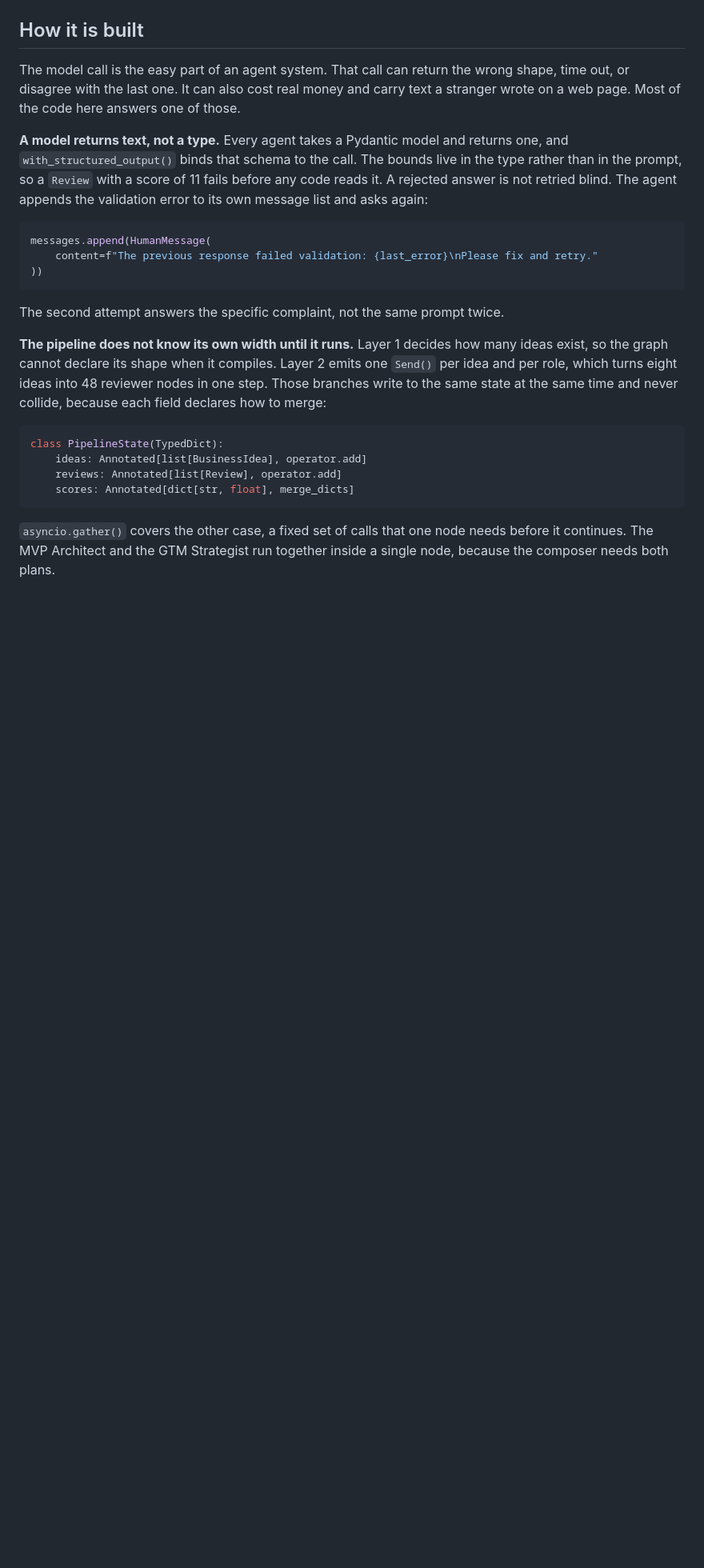
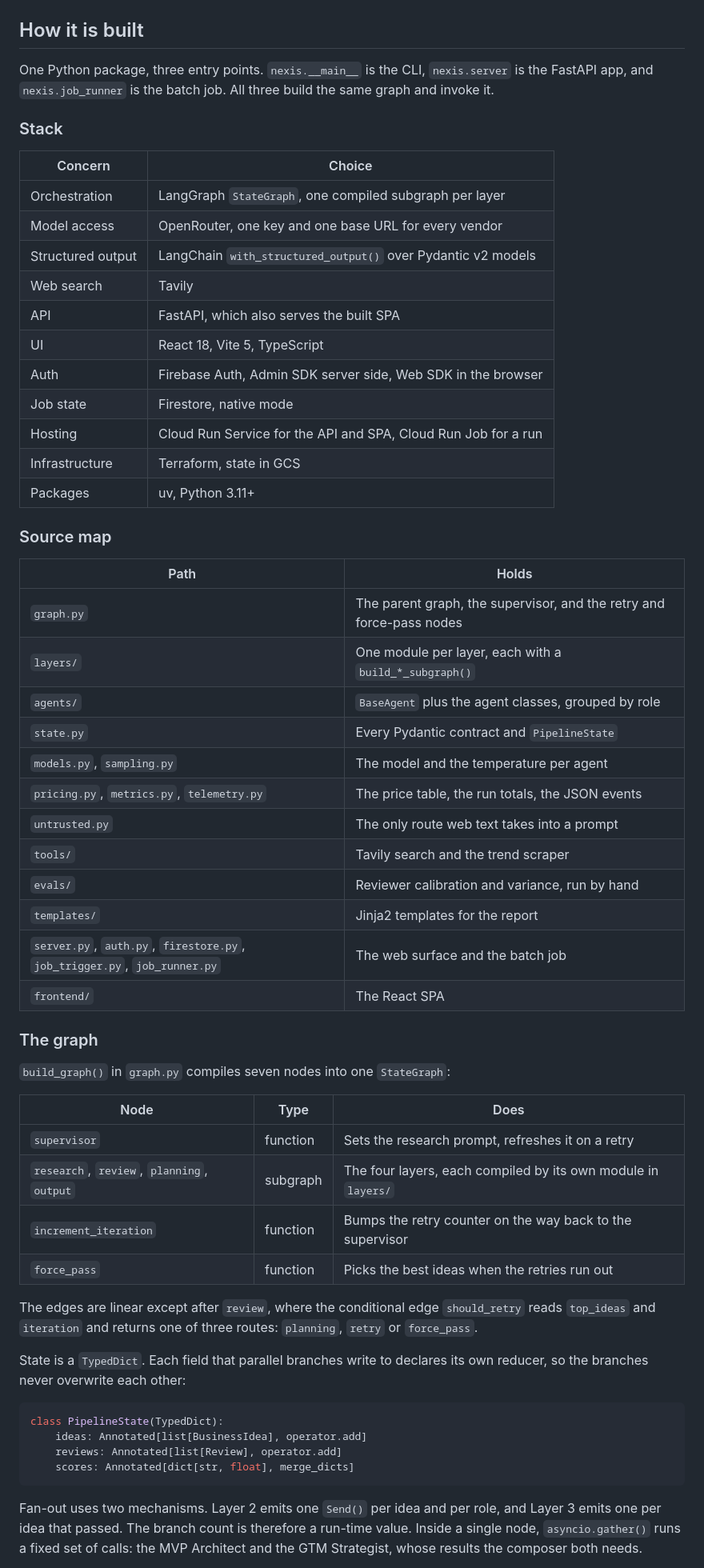
Before and after one commit to lukasz-zimnoch/nexis, a Markdown page: README.md, the part around one of its changes. Shown at 80% size. Drawn GitHub-style; blank space fills up the shorter version.

````diff
--- a/README.md
+++ b/README.md
@@ -87,30 +87,60 @@ The UI submits the job, then polls until it ends.
 
 ## How it is built
 
-The model call is the easy part of an agent system. That call can return the
-wrong shape, time out, or disagree with the last one. It can also cost real
-money and carry text a stranger wrote on a web page. Most of the code here
-answers one of those.
+One Python package, three entry points. `nexis.__main__` is the CLI,
+`nexis.server` is the FastAPI app, and `nexis.job_runner` is the batch job.
+All three build the same graph and invoke it.
 
-**A model returns text, not a type.** Every agent takes a Pydantic model and
-returns one, and `with_structured_output()` binds that schema to the call. The
-bounds live in the type rather than in the prompt, so a `Review` with a score
-of 11 fails before any code reads it. A rejected answer is not retried blind.
-The agent appends the validation error to its own message list and asks again:
+### Stack
 
-```python
-messages.append(HumanMessage(
-    content=f"The previous response failed validation: {last_error}\nPlease fix and retry."
-))
-```
+| Concern | Choice |
+|---|---|
+| Orchestration | LangGraph `StateGraph`, one compiled subgraph per layer |
+| Model access | OpenRouter, one key and one base URL for every vendor |
+| Structured output | LangChain `with_structured_output()` over Pydantic v2 models |
+| Web search | Tavily |
+| API | FastAPI, which also serves the built SPA |
+| UI | React 18, Vite 5, TypeScript |
+| Auth | Firebase Auth, Admin SDK server side, Web SDK in the browser |
+| Job state | Firestore, native mode |
+| Hosting | Cloud Run Service for the API and SPA, Cloud Run Job for a run |
+| Infrastructure | Terraform, state in GCS |
+| Packages | uv, Python 3.11+ |
 
-The second attempt answers the specific complaint, not the same prompt twice.
+### Source map
 
-**The pipeline does not know its own width until it runs.** Layer 1 decides how
-many ideas exist, so the graph cannot declare its shape when it compiles. Layer
-2 emits one `Send()` per idea and per role, which turns eight ideas into 48
-reviewer nodes in one step. Those branches write to the same state at the same
-time and never collide, because each field declares how to merge:
+| Path | Holds |
+|---|---|
+| `graph.py` | The parent graph, the supervisor, and the retry and force-pass nodes |
+| `layers/` | One module per layer, each with a `build_*_subgraph()` |
+| `agents/` | `BaseAgent` plus the agent classes, grouped by role |
+| `state.py` | Every Pydantic contract and `PipelineState` |
+| `models.py`, `sampling.py` | The model and the temperature per agent |
+| `pricing.py`, `metrics.py`, `telemetry.py` | The price table, the run totals, the JSON events |
+| `untrusted.py` | The only route web text takes into a prompt |
+| `tools/` | Tavily search and the trend scraper |
+| `evals/` | Reviewer calibration and variance, run by hand |
+| `templates/` | Jinja2 templates for the report |
+| `server.py`, `auth.py`, `firestore.py`, `job_trigger.py`, `job_runner.py` | The web surface and the batch job |
+| `frontend/` | The React SPA |
+
+### The graph
+
+`build_graph()` in `graph.py` compiles seven nodes into one `StateGraph`:
+
+| Node | Type | Does |
+|---|---|---|
+| `supervisor` | function | Sets the research prompt, refreshes it on a retry |
+| `research`, `review`, `planning`, `output` | subgraph | The four layers, each compiled by its own module in `layers/` |
+| `increment_iteration` | function | Bumps the retry counter on the way back to the supervisor |
+| `force_pass` | function | Picks the best ideas when the retries run out |
+
+The edges are linear except after `review`, where the conditional edge
+`should_retry` reads `top_ideas` and `iteration` and returns one of three
+routes: `planning`, `retry` or `force_pass`.
+
+State is a `TypedDict`. Each field that parallel branches write to declares its
+own reducer, so the branches never overwrite each other:
 
 ```python
 class PipelineState(TypedDict):
@@ -119,7 +149,9 @@ class PipelineState(TypedDict):
     scores: Annotated[dict[str, float], merge_dicts]
 ```
 
-`asyncio.gather()` covers the other case, a fixed set of calls that one node
-needs before it continues. The MVP Architect and the GTM Strategist run
-together inside a single node, because the composer needs both plans.
+Fan-out uses two mechanisms. Layer 2 emits one `Send()` per idea and per role,
+and Layer 3 emits one per idea that passed. The branch count is therefore a
+run-time value. Inside a single node, `asyncio.gather()` runs a fixed set of
+calls: the MVP Architect and the GTM Strategist, whose results the composer
+both needs.
 
````
Also changed, not shown: other parts of README.md (+64 -48 lines).
